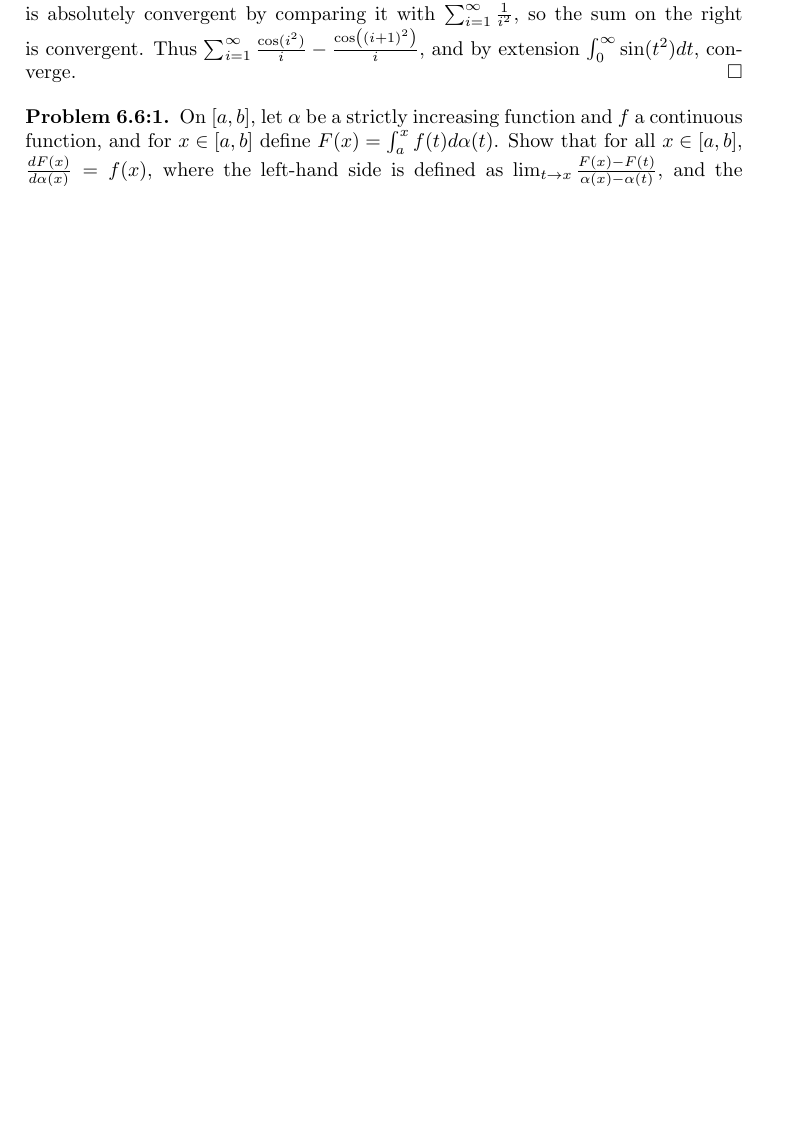
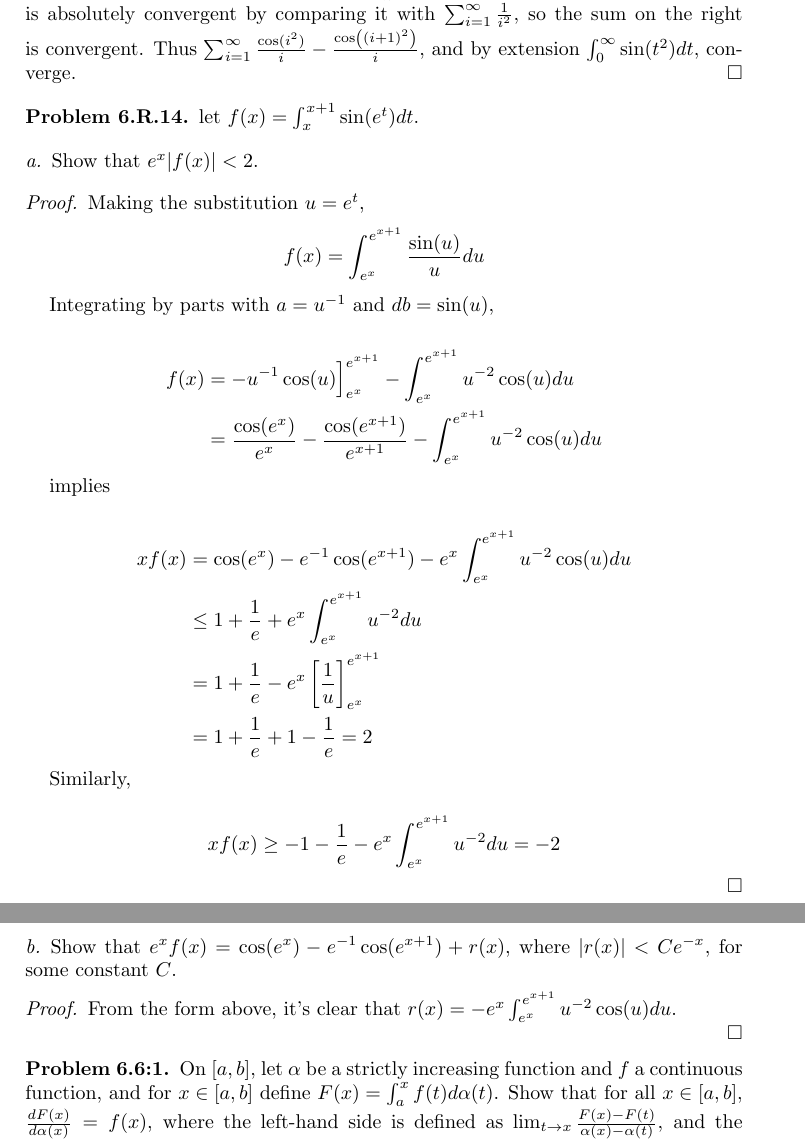
Before and after one commit to aulchen/rudin-analysis, a LaTeX paper (Chapter6.tex): part of page 5 of 9 before the commit and two parts of pages 5 and 6 of 10 after it, the two joined at a grey line, cut so that both start at the same text, the shorter picture padded with empty space. Compiled offline with pdfLaTeX.

Commit message:
Finished Problem 6.R.14(a)

```diff
--- a/Chapter6.tex
+++ b/Chapter6.tex
@@ -274,6 +274,52 @@ Taking limits as n approaches infinity, $\sum_{i=1}^\infty \frac{r(i)}{i}$ conve
 Taking the limits as n goes to infinity, $\frac{cos(n^2)}{n-1}$ goes to zero. The sum on the right is absolutely convergent by comparing it with $\sum_{i=1}^\infty \frac{1}{i^2}$, so the sum on the right is convergent. Thus $\sum_{i=1}^{\infty}\frac{\cos(i^2)}{i} - \frac{\cos\left((i+1)^2\right)}{i}$, and by extension $\int_0^\infty \sin(t^2)dt$, converge.
 \end{proof}
 \end{theorem}
+
+\subsection*{Problem 6.R.14}
+
+let $f(x) = \int_x^{x+1}\sin(e^t)dt$.
+
+\subsubsection*{a}
+Show that $e^x|f(x)| < 2$.
+
+\begin{proof}
+Making the substitution $u = e^t$,
+\[
+f(x) = \int_{e^x}^{e^{x+1}} \frac{\sin(u)}{u}du
+\]
+
+Integrating by parts with $a = u^{-1}$ and $db = \sin(u)$,
+
+\begin{align*}
+f(x) &= -u^{-1}\cos(u)\Big]_{e^x}^{e^{x+1}} - \int_{e^x}^{e^{x+1}} u^{-2}\cos(u)du \\
+&= \frac{\cos(e^x)}{e^x} - \frac{\cos(e^{x+1})}{e^{x+1}} - \int_{e^x}^{e^{x+1}} u^{-2}\cos(u)du
+\end{align*}
+
+implies
+
+\begin{align*}
+xf(x) &= \cos(e^x) - e^{-1}\cos(e^{x+1}) - e^x\int_{e^x}^{e^{x+1}} u^{-2}\cos(u)du \\
+&\leq 1 + \frac{1}{e} + e^x\int_{e^x}^{e^{x+1}} u^{-2}du \\
+&= 1 + \frac{1}{e} - e^x\left[\frac{1}{u}\right]_{e^x}^{e^{x+1}} \\
+&= 1 + \frac{1}{e} + 1 - \frac{1}{e} = 2
+\end{align*}
+
+Similarly,
+
+\[
+xf(x) \geq -1 - \frac{1}{e} - e^x\int_{e^x}^{e^{x+1}} u^{-2}du = -2
+\]
+
+\end{proof}
+
+\subsubsection*{b}
+
+Show that $e^x f(x) = \cos(e^x) - e^{-1}\cos(e^{x+1}) + r(x)$, where $|r(x)| < Ce^{-x}$, for some constant $C$.
+
+\begin{proof}
+From the form above, it's clear that $r(x) = - e^x\int_{e^x}^{e^{x+1}} u^{-2}\cos(u)du$.
+
+\end{proof}
 
 \subsection*{Problem 6.6:1}
 
```
Also changed, not shown: Chapter6.pdf.
